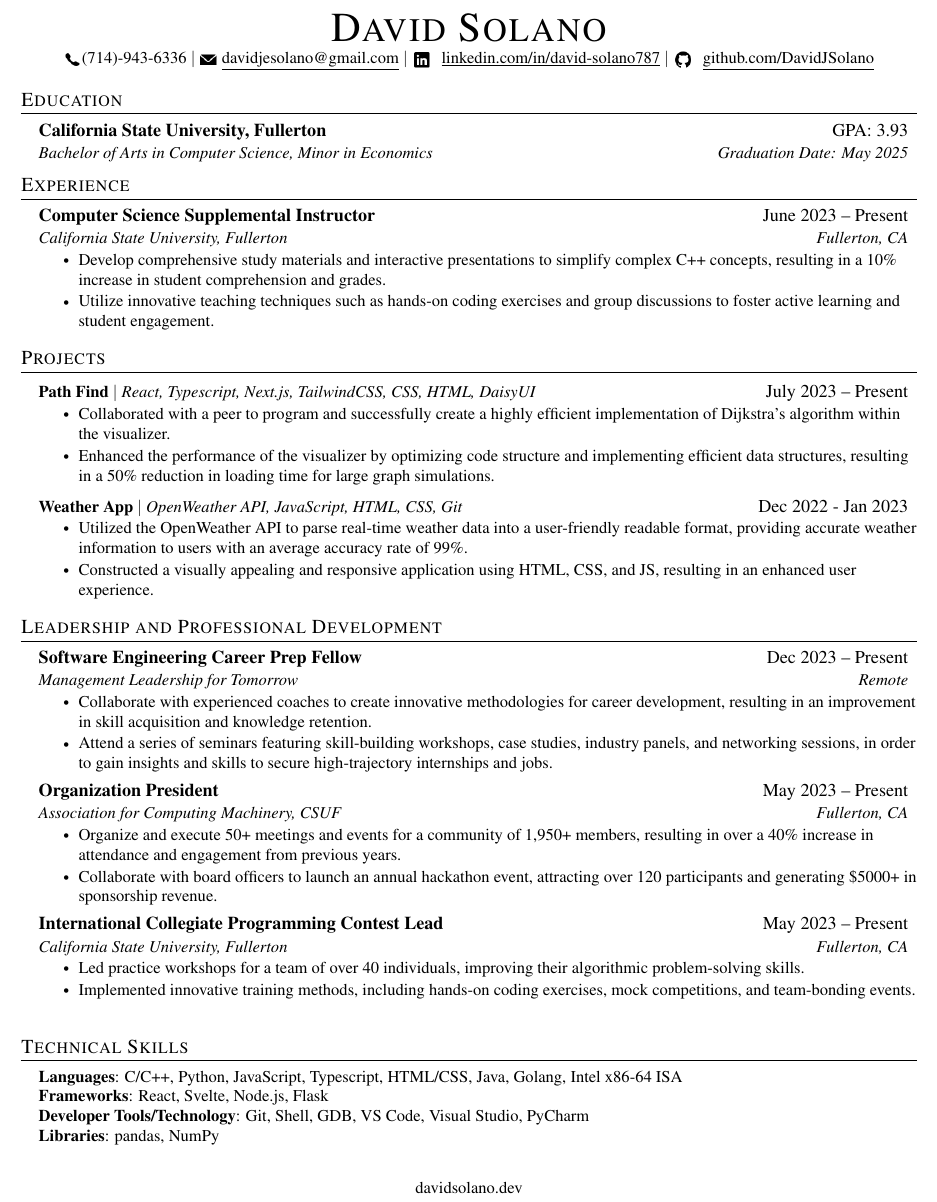
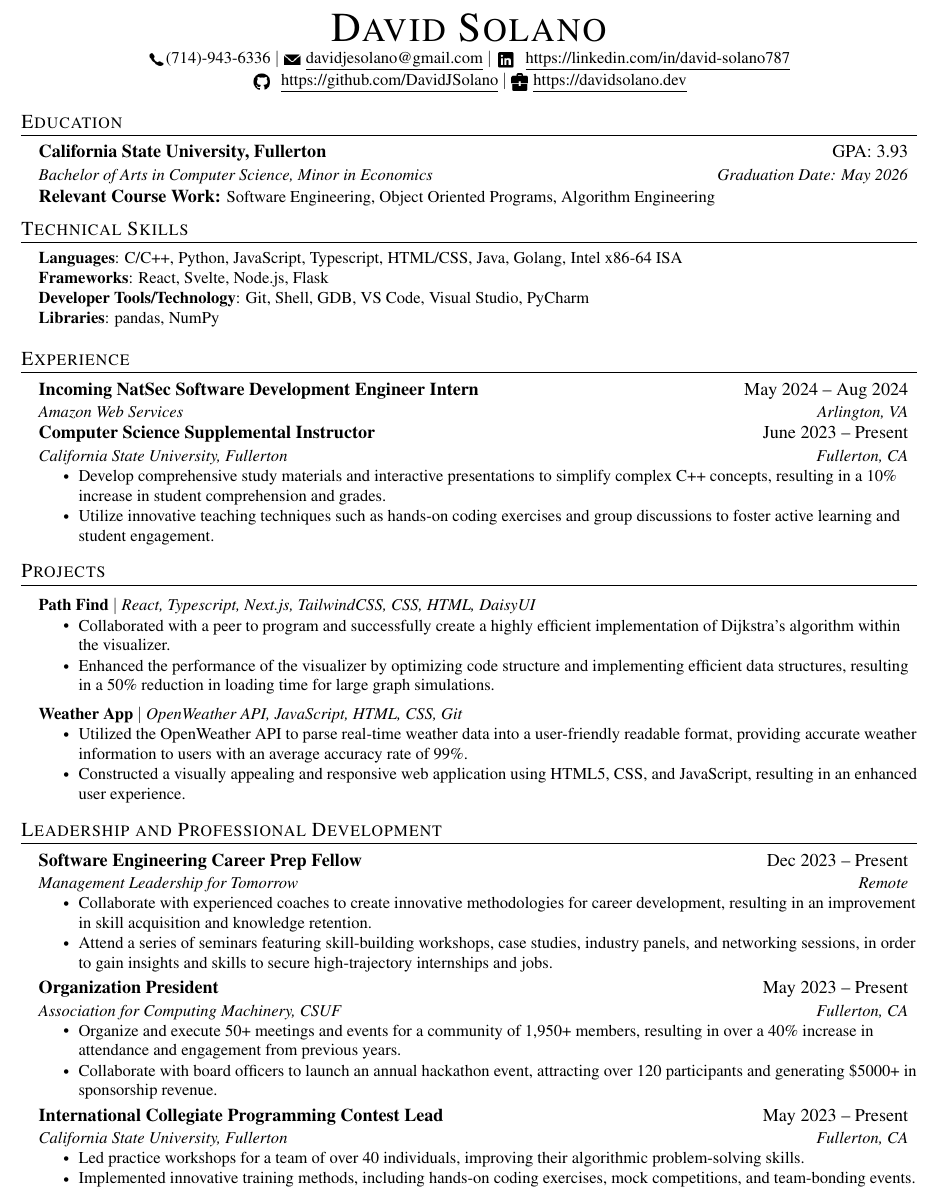
Before and after one commit to DavidJSolano/Resume, a LaTeX CV (resume.tex): part of the page, cut so that both start at the same text. Compiled offline with pdfLaTeX.

Commit message:
Include Amazon Experience
Included Incoming NatSec Intern to Resume.

```diff
--- a/resume.tex
+++ b/resume.tex
@@ -77,6 +77,14 @@
       \textit{\small#3} & \textit{\small #4} \\
     \end{tabular*}\vspace{-7pt}
 }
+\newcommand{\resumeEduheading}[6]{
+  \vspace{-2pt}\item
+    \begin{tabular*}{0.97\textwidth}[t]{l@{\extracolsep{\fill}}r}
+      \textbf{#1} & #2 \\
+      \textit{\small#3} & \textit{\small #4} \\
+      \textbf{#5} \small#6 \\
+    \end{tabular*}\vspace{-7pt}
+}
 
 \newcommand{\resumeSubSubheading}[2]{
     \item
@@ -96,6 +104,7 @@
 \newcommand{\emailicon}{\raisebox{-0.6ex}{\includegraphics[height=10pt]{icons/email-icon.png}}}
 \newcommand{\linkedinicon}{\raisebox{-0.8ex}{\includegraphics[height=12pt]{icons/linkedin-icon.png}}}
 \newcommand{\githubicon}{\raisebox{-0.8ex}{\includegraphics[height=12pt]{icons/github-icon.png}}}
+\newcommand{\portfolioicon}{\raisebox{-0.6ex}{\includegraphics[height=10pt]{icons/portfolio-icon.png}}}
 
 \newcommand{\resumeSubItem}[1]{\resumeItem{#1}\vspace{-4pt}}
 
@@ -121,19 +130,30 @@
   \begin{center}
     {\Huge \scshape David Solano} \\ \vspace{1pt}
     \small \phoneicon \hspace{1pt}(714)-943-6336 $|$ \emailicon \hspace{1pt} \href{mailto:davidjesolano@gmail.com}{\underline{davidjesolano@gmail.com}} $|$
-  \href{https://linkedin.com/in/david-solano787}{\linkedinicon} \hspace{1pt} \href{https://linkedin.com/in/david-solano787}{\underline{linkedin.com/in/david-solano787}} $|$
-  \href{https://github.com/DavidJSolano}{\githubicon} \hspace{1pt} \href{https://github.com/DavidJSolano}{\underline{github.com/DavidJSolano}}
+    \href{https://linkedin.com/in/david-solano787}{\linkedinicon} \hspace{1pt} \href{https://linkedin.com/in/david-solano787}{\underline{https://linkedin.com/in/david-solano787}} \\
+    \href{https://github.com/DavidJSolano}{\githubicon} \hspace{1pt} \href{https://github.com/DavidJSolano}{\underline{https://github.com/DavidJSolano}} $|$
+    \portfolioicon \hspace{1pt} \href{https://www.davidsolano.dev}{\underline{https://davidsolano.dev}}
   \end{center}
 
 
   %-----------EDUCATION-----------
   \section{Education}
   \resumeSubHeadingListStart
-    \resumeSubheading
+  \resumeEduheading
   {California State University, Fullerton}{GPA: 3.93}
-      {Bachelor of Arts in Computer Science, Minor in Economics}{Graduation Date: May 2025}
+  {Bachelor of Arts in Computer Science, Minor in Economics}{Graduation Date: May 2026}
+  {Relevant Course Work:} {Software Engineering, Object Oriented Programs, Algorithm Engineering}
   \resumeSubHeadingListEnd
-
+  %-----------PROGRAMMING SKILLS-----------
+  \section{Technical Skills}
+  \begin{itemize}[leftmargin=0.15in, label={}]
+    \small{\item{
+      \textbf{Languages}{: C/C++, Python, JavaScript, Typescript, HTML/CSS, Java, Golang, Intel x86-64 ISA} \\
+      \textbf{Frameworks}{: React, Svelte, Node.js, Flask} \\
+      \textbf{Developer Tools/Technology}{: Git, Shell, GDB, VS Code, Visual Studio, PyCharm} \\
+      \textbf{Libraries}{: pandas, NumPy}
+      }}
+    \end{itemize}
 
   %-----------EXPERIENCE-----------
   % -----------Multiple Positions Heading-----------
@@ -147,6 +167,9 @@
   %-------------------------------------------
   \section{Experience}
   \resumeSubHeadingListStart
+  \resumeSubheading
+  {Incoming NatSec Software Development Engineer Intern}{May 2024 -- Aug 2024}
+  {Amazon Web Services}{Arlington, VA}
 
   \resumeSubheading
   {Computer Science Supplemental Instructor}{June 2023 -- Present}
@@ -155,30 +178,25 @@
   \resumeItem{Develop comprehensive study materials and interactive presentations to simplify complex C++ concepts, resulting in a 10\% increase in student comprehension and grades.}
   \resumeItem{Utilize innovative teaching techniques such as hands-on coding exercises and group discussions to foster active learning and student engagement.}
   \resumeItemListEnd
-
   \resumeSubHeadingListEnd
-
-
   %-----------PROJECTS-----------
   \section{Projects}
   \resumeSubHeadingListStart
   \resumeProjectHeading
-          {\textbf{Path Find} $|$ \emph{React, Typescript, Next.js, TailwindCSS, CSS, HTML, DaisyUI}}{July 2023 -- Present}
+  {\textbf{Path Find} $|$ \emph{React, Typescript, Next.js, TailwindCSS, CSS, HTML, DaisyUI}}{}
   \resumeItemListStart
   \resumeItem{Collaborated with a peer to program and successfully create a highly efficient implementation of Dijkstra's algorithm within the visualizer.}
   \resumeItem{Enhanced the performance of the visualizer by optimizing code structure and implementing efficient data structures, resulting in a 50\% reduction in loading time for large graph simulations.}
   \resumeItemListEnd
   \resumeProjectHeading
-          {\textbf{Weather App} $|$ \emph{OpenWeather API, JavaScript, HTML, CSS, Git}}{Dec 2022 - Jan 2023}
+  {\textbf{Weather App} $|$ \emph{OpenWeather API, JavaScript, HTML, CSS, Git}}{}
   \resumeItemListStart
   \resumeItem{Utilized the OpenWeather API to parse real-time weather data into a user-friendly readable format, providing accurate weather information to users with an average accuracy rate of 99\%.}
-            \resumeItem{Constructed a visually appealing and responsive application using HTML, CSS, and JS, resulting in an enhanced user experience.}
+  \resumeItem{Constructed a visually appealing and responsive web application using HTML5, CSS, and JavaScript, resulting in an enhanced user experience.}
   \resumeItemListEnd
   \resumeSubHeadingListEnd
 
-
-
-%
+  %-----------Leadership and Development-----------
   \section{Leadership and Professional Development}
   \resumeSubHeadingListStart
   \resumeSubheading
@@ -204,21 +222,7 @@
   \resumeItem{Led practice workshops for a team of over 40 individuals, improving their algorithmic problem-solving skills.}
   \resumeItem{Implemented innovative training methods, including hands-on coding exercises, mock competitions, and team-bonding events.}
   \resumeItemListEnd
+  \resumeSubHeadingListEnd
 
-  \resumeSubHeadingListEnd
-%-----------PROGRAMMING SKILLS-----------
-\section{Technical Skills}
- \begin{itemize}[leftmargin=0.15in, label={}]
-    \small{\item{
-     \textbf{Languages}{: C/C++, Python, JavaScript, Typescript, HTML/CSS, Java, Golang, Intel x86-64 ISA} \\
-     \textbf{Frameworks}{: React, Svelte, Node.js, Flask} \\
-     \textbf{Developer Tools/Technology}{: Git, Shell, GDB, VS Code, Visual Studio, PyCharm} \\
-     \textbf{Libraries}{: pandas, NumPy}
-    }}
- \end{itemize}
-
-\begin{center}
-  \small \vspace{10pt} \href{https://www.davidsolano.dev}{davidsolano.dev}
-\end{center}
   %-------------------------------------------
   \end{document}
```
Also changed, not shown: icons/portfolio-icon.png (added), resume.pdf, 3 other files. Lines whose indentation alone changed are shown as unchanged.
